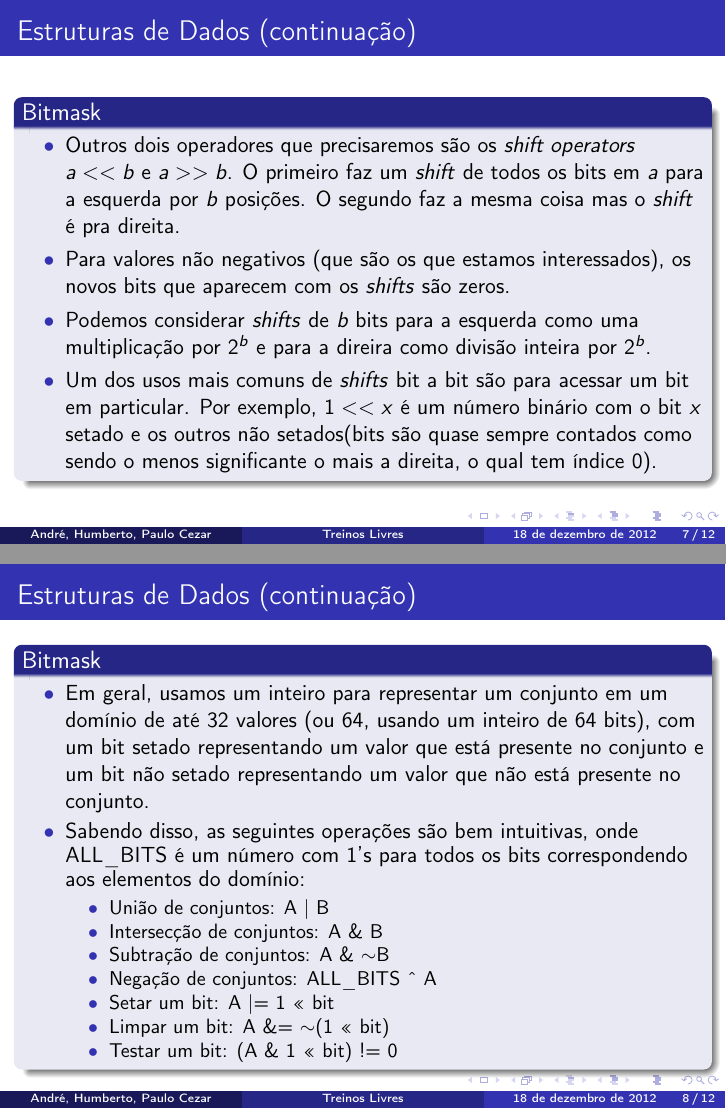
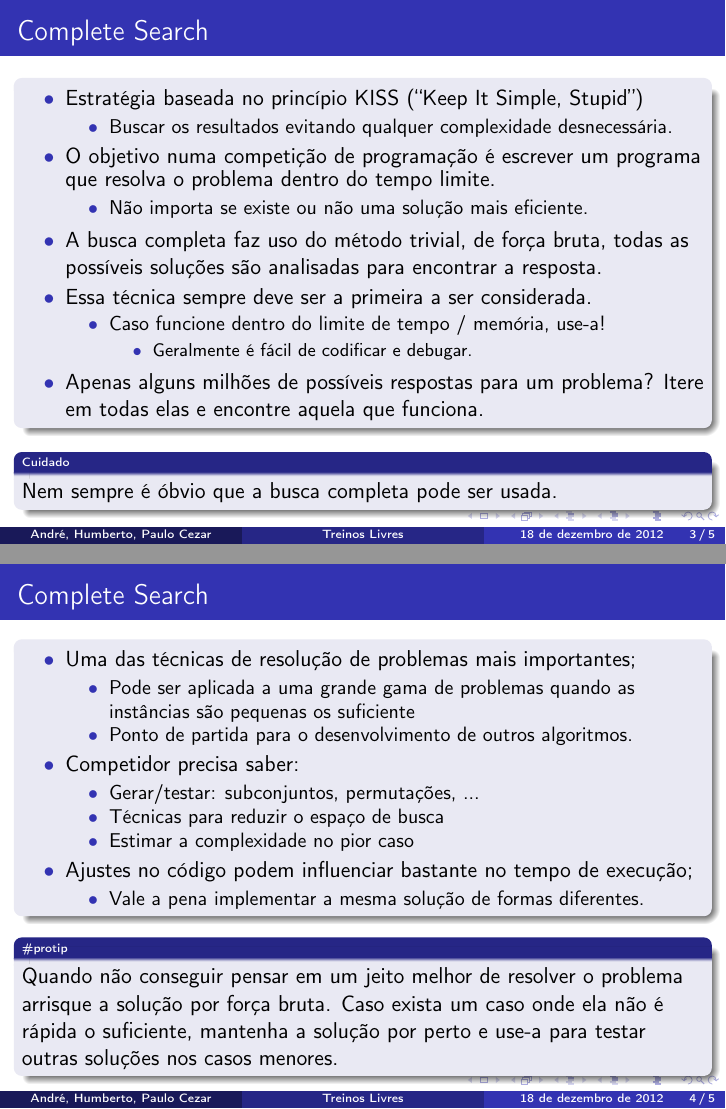
Before and after one commit to paulocezar/icpc-training, LaTeX slides (main-aulas.tex, which reads aula4-completesrch.tex): pages 7 and 8 of 12 before the commit and pages 4 and 5 of 6 after it, joined at a grey line. Compiled offline with pdfLaTeX.

Commit message:
busca completa (introducao, roteiro)

```diff
--- a/aula4-completesrch.tex
+++ b/aula4-completesrch.tex
@@ -1,4 +1,23 @@
 %- - - - - - - - - - - - - - - - - - - - - - - - - - - - - - - - - SLIDE -
 \begin{frame}
-\frametitle{}
+\frametitle{Complete Search}
 \begin{block}{}
+\begin{itemize}
+	\bitem Estratégia baseada no princípio KISS (``Keep It Simple, Stupid'')
+	\begin{itemize}
+		\bitem Buscar os resultados evitando qualquer complexidade desnecessária.
+	\end{itemize}
+	\bitem O objetivo numa competição de programação é escrever um programa que resolva o problema dentro do tempo limite.
+	\begin{itemize}
+		\bitem Não importa se existe ou não uma solução mais eficiente.
+	\end{itemize}
+	\bitem A busca completa faz uso do método trivial, de força bruta, todas as possíveis soluções são analisadas para encontrar a resposta.
+	\bitem Essa técnica sempre deve ser a primeira a ser considerada.
+	\begin{itemize}
+		\bitem Caso funcione dentro do limite de tempo / memória, use-a!
+		\begin{itemize}
+			\bitem Geralmente é fácil de codificar e debugar.
+%			\bitem Mais tempo para trabalhar nos problemas difíceis.
+		\end{itemize}
+	\end{itemize}
+	\bitem Apenas alguns milhões de possíveis respostas para um problema? Itere em todas elas e encontre aquela que funciona.
@@ -6,2 +29,67 @@
+Nem sempre é óbvio que a busca completa pode ser usada.
 \end{block}
 \end{frame}
+
+%- - - - - - - - - - - - - - - - - - - - - - - - - - - - - - - - - SLIDE -
+\begin{frame}
+\frametitle{Complete Search}
+
+\begin{block}{}
+\begin{itemize}
+	\bitem Uma das técnicas de resolução de problemas mais importantes;
+	\begin{itemize}
+		\bitem Pode ser aplicada a uma grande gama de problemas quando as instâncias são pequenas os suficiente
+		\bitem Ponto de partida para o desenvolvimento de outros algoritmos.
+	\end{itemize}
+	\bitem Competidor precisa saber:
+	\begin{itemize}
+		\bitem Gerar/testar: subconjuntos, permutações, ...
+		\bitem Técnicas para reduzir o espaço de busca
+		\bitem Estimar a complexidade no pior caso
+	\end{itemize}
+	\bitem Ajustes no código podem influenciar bastante no tempo de execução;
+	\begin{itemize}
+		\bitem Vale a pena implementar a mesma solução de formas diferentes.
+	\end{itemize}
+\end{itemize}
+\end{block}
+
+\begin{block}{\tiny \#protip}
+Quando não conseguir pensar em um jeito melhor de resolver o problema arrisque a solução por força bruta.
+Caso exista um caso onde ela não é rápida o suficiente, mantenha a solução por perto e use-a para testar outras soluções nos casos menores.
+\end{block}
+\end{frame}
+
+%- - - - - - - - - - - - - - - - - - - - - - - - - - - - - - - - - SLIDE -
+%    - Filtrar vs. Gerar
+%    - busca em largura vs. busca em profundidade
+
+%- - - - - - - - - - - - - - - - - - - - - - - - - - - - - - - - - SLIDE -
+%    Selecionar alguns problemas para discutir ...
+
+%- - - - - - - - - - - - - - - - - - - - - - - - - - - - - - - - - SLIDE -
+%Dicas:
+%    - Podar o quanto antes
+%    - Aproveitar simetrias
+%    - Pré-cálculo
+%    - inverter o problema (?)
+%    - usar um algoritmo/estrutura de dados melhor
+%    - Otimizar código
+
+%- - - - - - - - - - - - - - - - - - - - - - - - - - - - - - - - - SLIDE -
+\begin{frame}
+\frametitle{Leituras Recomendadas}
+
+\begin{block}{}
+\begin{itemize}
+\tiny
+	\bitem \url{http://community.topcoder.com/tc?module=Static&d1=tutorials&d2=recursionPt1}
+	\bitem \url{http://community.topcoder.com/tc?module=Static&d1=tutorials&d2=recursionPt2}
+	\bitem \url{http://www.inf.ufg.br/~paulocosta/tap/material/bt1.pdf}
+	\bitem \url{http://www.inf.ufg.br/~paulocosta/tap/material/bt2.pdf}
+%	\bitem \url{http://www.inf.ufg.br/~paulocosta/tap/material/bt3.pdf} % MITM
+	\bitem \url{http://www.comp.nus.edu.sg/~stevenha/visualization/recursion.html}
+\end{itemize}
+\end{block}
+
+\end{frame}
--- a/main-aulas.tex
+++ b/main-aulas.tex
@@ -94,9 +94,12 @@ columns=fullflexible,}
 %\include{aula2-edbasicas}
 
 % ----------------------------------------------------------------------- AULA 3 ----------
-\section{Aula 3\ \ \ \ \ \ \ \ \ \ \ \ \ \ \ \ \ \ \ \ \ \ \ \ \ \ \ \ \ \ \ \ \ \ \ \ \ \ \ \ \ \ \ \ \  Estruturas de Dados (Continuação)}
+%\section{Aula 3\ \ \ \ \ \ \ \ \ \ \ \ \ \ \ \ \ \ \ \ \ \ \ \ \ \ \ \ \ \ \ \ \ \ \ \ \ \ \ \ \ \ \ \ \  Estruturas de Dados (Continuação)}
+%\subsection{BitMask + BitSet}
+%\include{aula3-bitmaskset}
 
-\subsection{BitMask + BitSet}
-\include{aula3-bitmaskset}
+% ----------------------------------------------------------------------- AULA 4 ----------
+\section{Aula 4\ \ \ \ \ \ \ \ \ \ \ \ \ \ \ \ \ \ \ \ \ \ \ \ \ \ \ \ \ \ \ \ \ \ \ \ \ \ \ \ \ \ \ \ \  Complete Search}
+\include{aula4-completesrch}
 
 \end{document}
```
Also changed, not shown: aula4-completesrch.tex (4 more changed lines), 1 other file.
